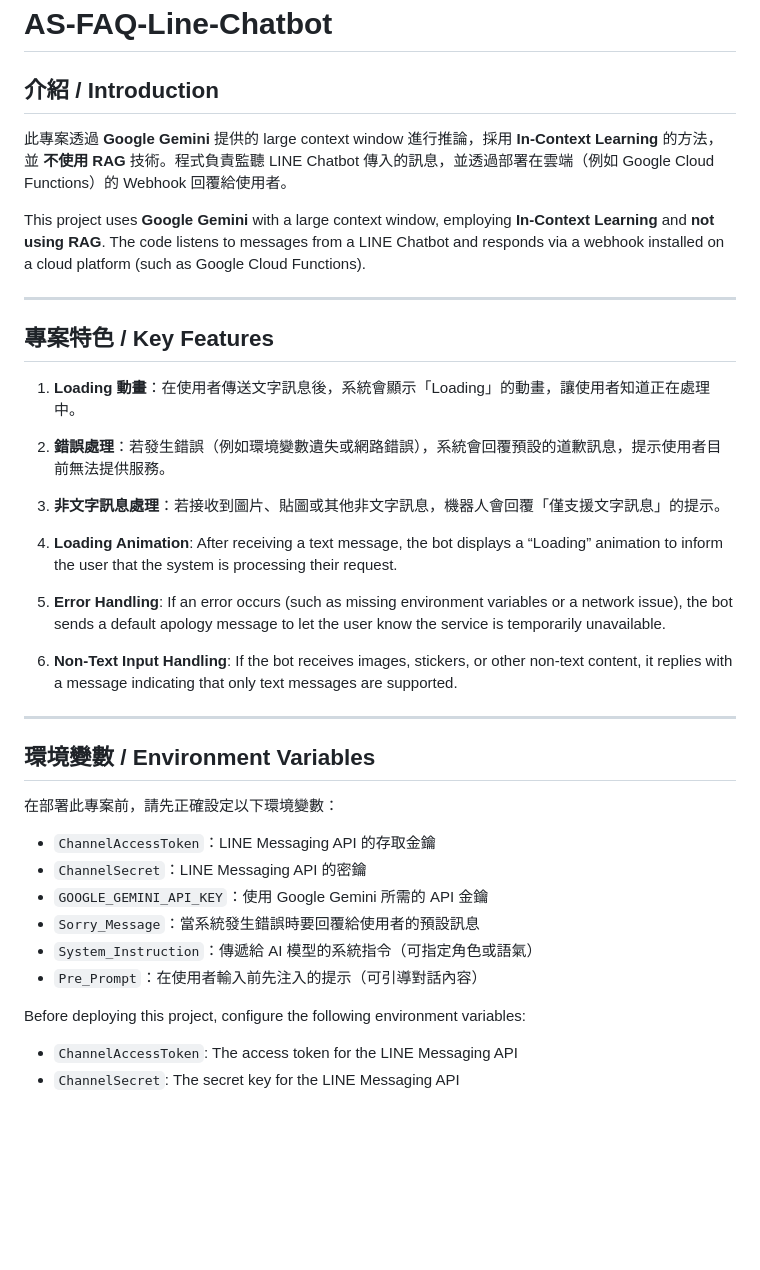
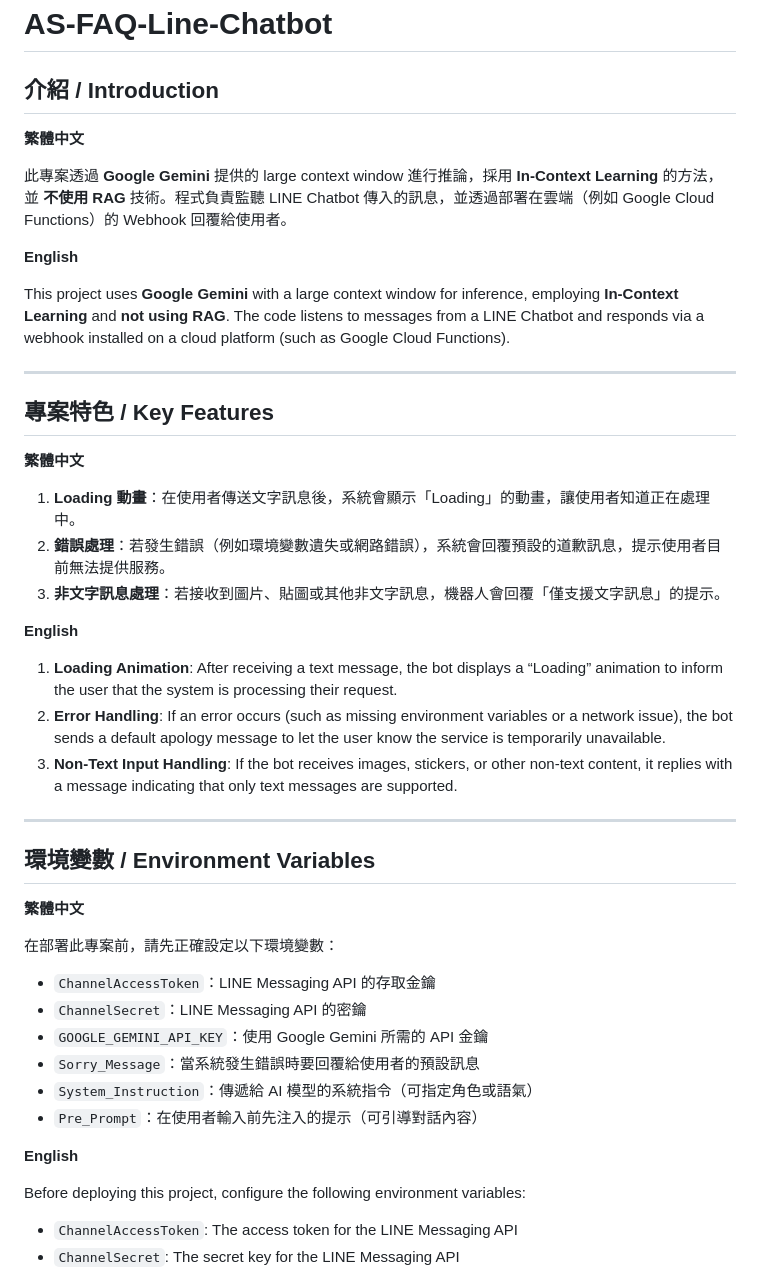
Before and after one commit to AS-AIGC/AS-FAQ-Bot, a Markdown page: AS-FAQ-Line-Chatbot/README.md, the part around the change printed below. Drawn GitHub-style; blank space fills up the shorter version.

```diff
--- a/AS-FAQ-Line-Chatbot/README.md
+++ b/AS-FAQ-Line-Chatbot/README.md
@@ -2,17 +2,25 @@
 
 ## 介紹 / Introduction
 
+**繁體中文**
+
 此專案透過 **Google Gemini** 提供的 large context window 進行推論，採用 **In-Context Learning** 的方法，並 **不使用 RAG** 技術。程式負責監聽 LINE Chatbot 傳入的訊息，並透過部署在雲端（例如 Google Cloud Functions）的 Webhook 回覆給使用者。
 
-This project uses **Google Gemini** with a large context window, employing **In-Context Learning** and **not using RAG**. The code listens to messages from a LINE Chatbot and responds via a webhook installed on a cloud platform (such as Google Cloud Functions).
+**English**
+
+This project uses **Google Gemini** with a large context window for inference, employing **In-Context Learning** and **not using RAG**. The code listens to messages from a LINE Chatbot and responds via a webhook installed on a cloud platform (such as Google Cloud Functions).
 
 ---
 
 ## 專案特色 / Key Features
 
+**繁體中文**
+
 1. **Loading 動畫**：在使用者傳送文字訊息後，系統會顯示「Loading」的動畫，讓使用者知道正在處理中。
 2. **錯誤處理**：若發生錯誤（例如環境變數遺失或網路錯誤），系統會回覆預設的道歉訊息，提示使用者目前無法提供服務。
 3. **非文字訊息處理**：若接收到圖片、貼圖或其他非文字訊息，機器人會回覆「僅支援文字訊息」的提示。
+
+**English**
 
 1. **Loading Animation**: After receiving a text message, the bot displays a “Loading” animation to inform the user that the system is processing their request.
 2. **Error Handling**: If an error occurs (such as missing environment variables or a network issue), the bot sends a default apology message to let the user know the service is temporarily unavailable.
@@ -22,6 +30,8 @@ This project uses **Google Gemini** with a large context window, employing **In-
 
 ## 環境變數 / Environment Variables
 
+**繁體中文**
+
 在部署此專案前，請先正確設定以下環境變數：
 
 - `ChannelAccessToken`：LINE Messaging API 的存取金鑰
@@ -30,6 +40,8 @@ This project uses **Google Gemini** with a large context window, employing **In-
 - `Sorry_Message`：當系統發生錯誤時要回覆給使用者的預設訊息
 - `System_Instruction`：傳遞給 AI 模型的系統指令（可指定角色或語氣）
 - `Pre_Prompt`：在使用者輸入前先注入的提示（可引導對話內容）
+
+**English**
 
 Before deploying this project, configure the following environment variables:
 
```
Also changed, not shown: other parts of AS-FAQ-Line-Chatbot/README.md (+20 -8 lines).
